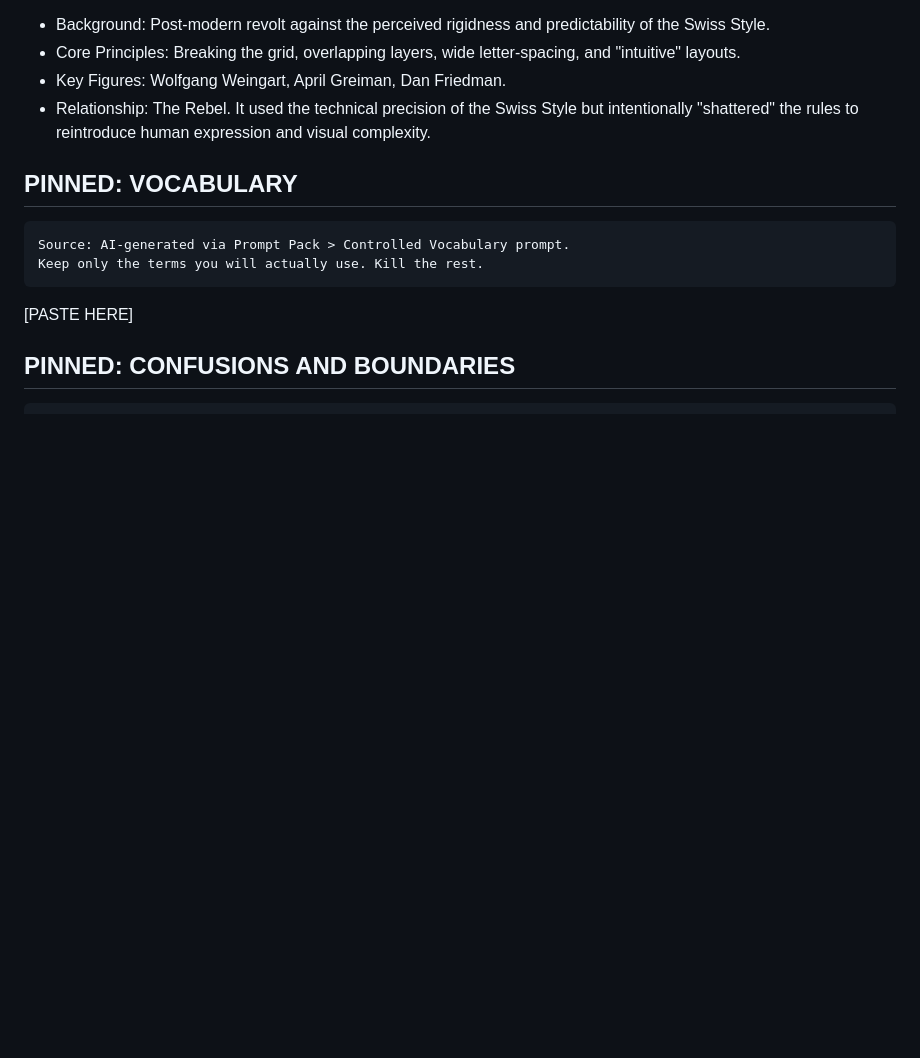
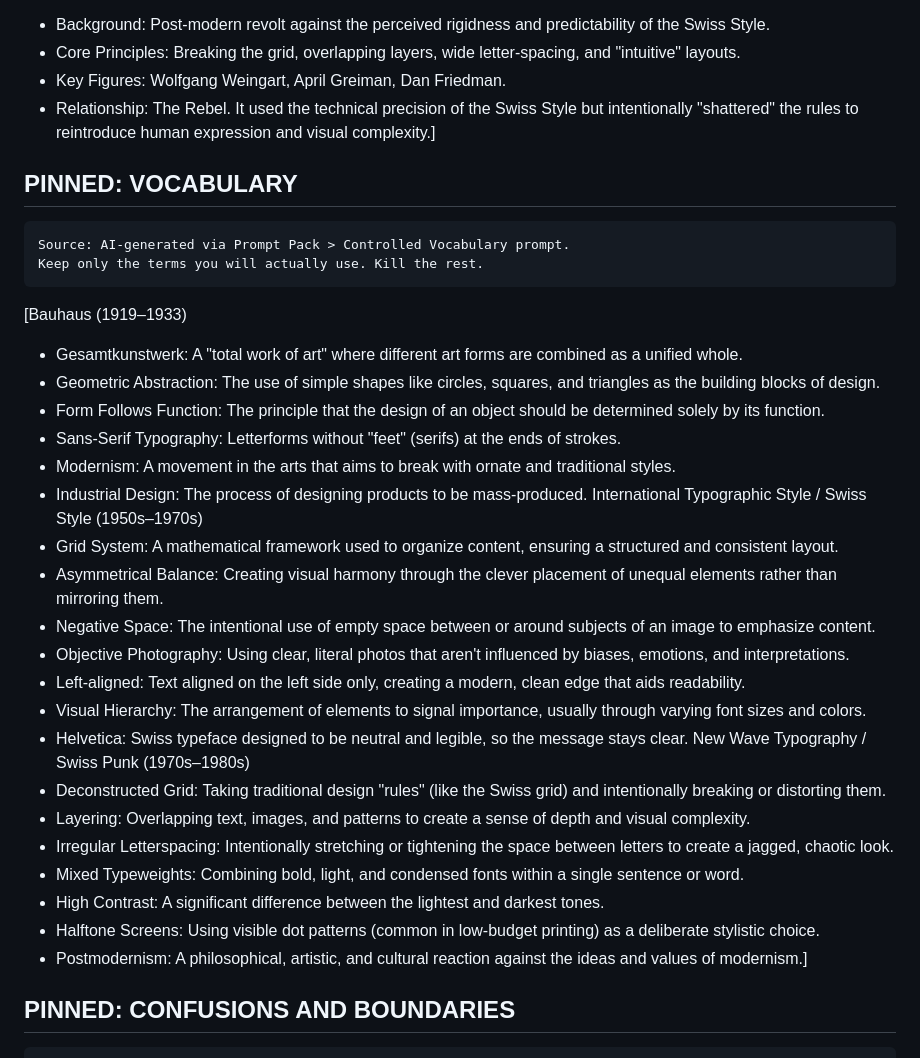
Before and after one commit to apr45/curator-cards-AlexRevilla, a Markdown page: CURATOR_NOTES.md, the part around one of its changes. Drawn GitHub-style; blank space fills up the shorter version.

````diff
--- a/CURATOR_NOTES.md
+++ b/CURATOR_NOTES.md
@@ -67,7 +67,7 @@ Design History Evolution
   * Background: Post-modern revolt against the perceived rigidness and predictability of the Swiss Style.
   * Core Principles: Breaking the grid, overlapping layers, wide letter-spacing, and "intuitive" layouts.
   * Key Figures: Wolfgang Weingart, April Greiman, Dan Friedman.
-  * Relationship: The Rebel. It used the technical precision of the Swiss Style but intentionally "shattered" the rules to reintroduce human expression and visual complexity.
+  * Relationship: The Rebel. It used the technical precision of the Swiss Style but intentionally "shattered" the rules to reintroduce human expression and visual complexity.]
 ## PINNED: VOCABULARY
 
 ```
@@ -75,7 +75,29 @@ Source: AI-generated via Prompt Pack > Controlled Vocabulary prompt.
 Keep only the terms you will actually use. Kill the rest.
 ```
 
-[PASTE HERE]
+[Bauhaus (1919–1933)
+  * Gesamtkunstwerk: A "total work of art" where different art forms are combined as a unified whole.
+  * Geometric Abstraction: The use of simple shapes like circles, squares, and triangles as the building blocks of design.
+  * Form Follows Function: The principle that the design of an object should be determined solely by its function.
+  * Sans-Serif Typography: Letterforms without "feet" (serifs) at the ends of strokes.
+  * Modernism: A movement in the arts that aims to break with ornate and traditional styles.
+  * Industrial Design: The process of designing products to be mass-produced.
+International Typographic Style / Swiss Style (1950s–1970s)
+  * Grid System: A mathematical framework used to organize content, ensuring a structured and consistent layout.
+  * Asymmetrical Balance: Creating visual harmony through the clever placement of unequal elements rather than mirroring them.
+  * Negative Space: The intentional use of empty space between or around subjects of an image to emphasize content.
+  * Objective Photography: Using clear, literal photos that aren't influenced by biases, emotions, and interpretations.
+  * Left-aligned: Text aligned on the left side only, creating a modern, clean edge that aids readability.
+  * Visual Hierarchy: The arrangement of elements to signal importance, usually through varying font sizes and colors.
+  * Helvetica: Swiss typeface designed to be neutral and legible, so the message stays clear.
+New Wave Typography / Swiss Punk (1970s–1980s)
+  * Deconstructed Grid: Taking traditional design "rules" (like the Swiss grid) and intentionally breaking or distorting them.
+  * Layering: Overlapping text, images, and patterns to create a sense of depth and visual complexity.
+  * Irregular Letterspacing: Intentionally stretching or tightening the space between letters to create a jagged, chaotic look.
+  * Mixed Typeweights: Combining bold, light, and condensed fonts within a single sentence or word.
+  * High Contrast: A significant difference between the lightest and darkest tones.
+  * Halftone Screens: Using visible dot patterns (common in low-budget printing) as a deliberate stylistic choice.
+  * Postmodernism: A philosophical, artistic, and cultural reaction against the ideas and values of modernism.]
 
 ## PINNED: CONFUSIONS AND BOUNDARIES
 
````
Also changed, not shown: other parts of CURATOR_NOTES.md (+1 -1 lines).
